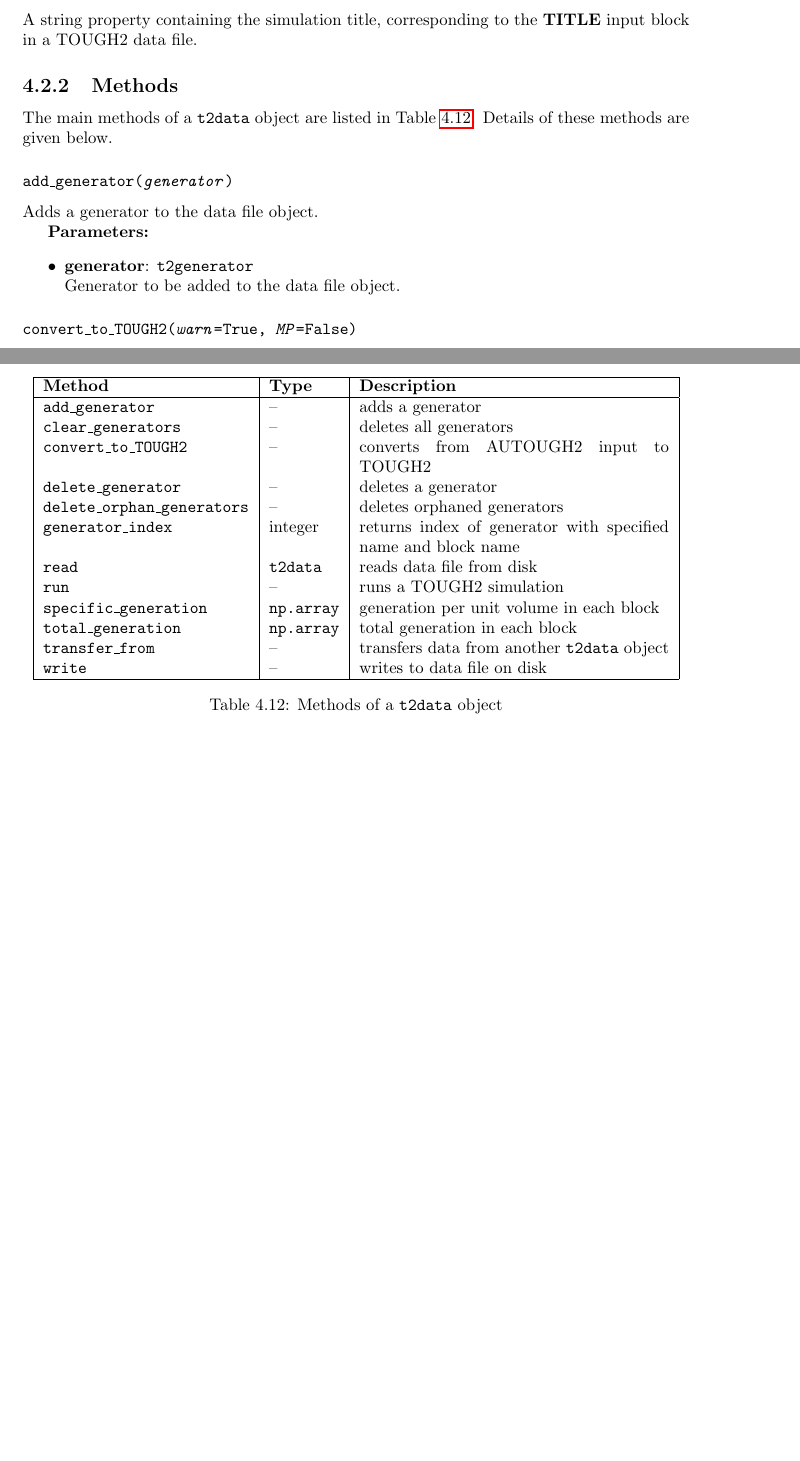
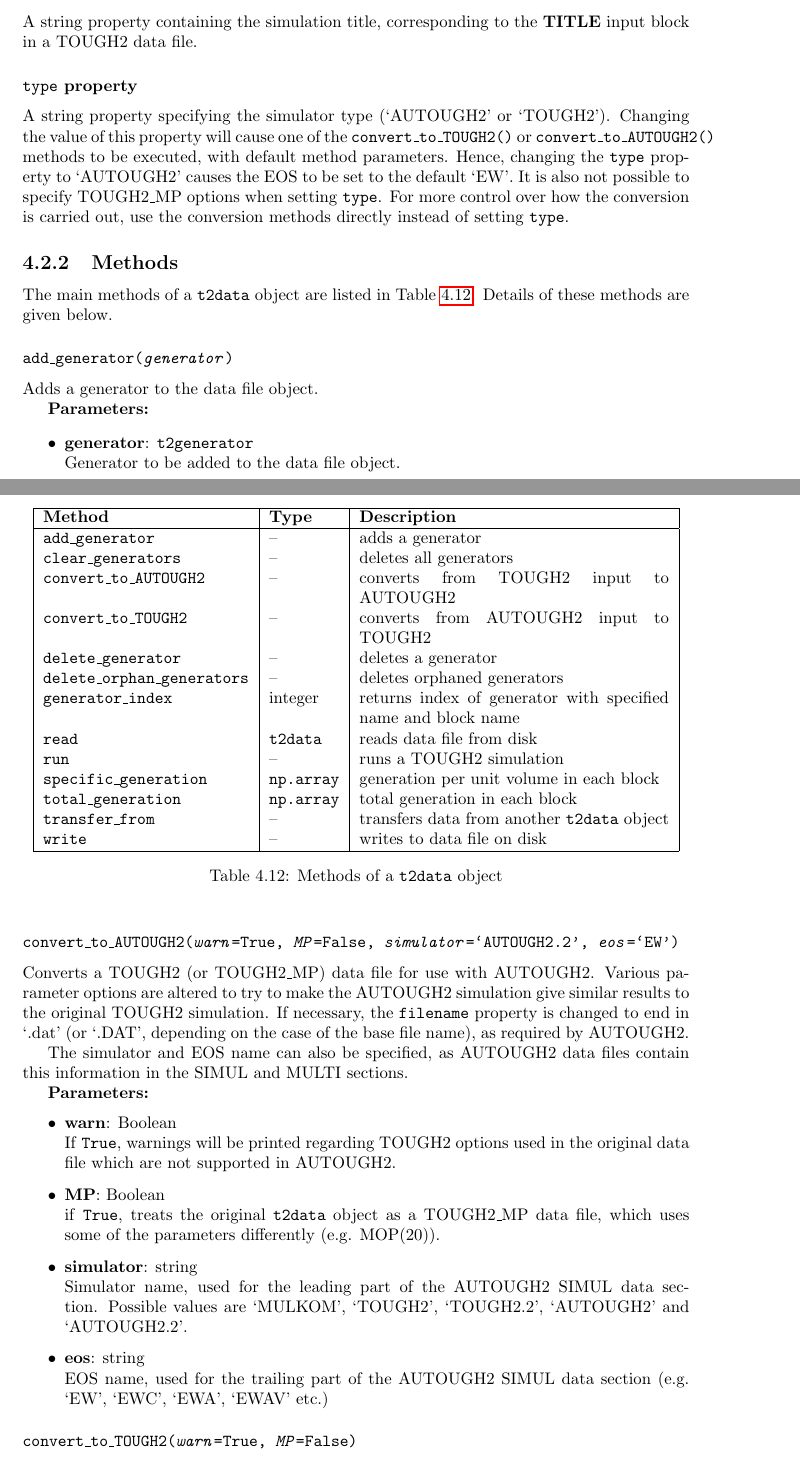
Before and after one commit to acroucher/PyTOUGH, a LaTeX thesis (doc/PyTOUGH-guide.tex, which reads doc/t2data.tex): two parts of pages 64 and 65 of 96 before the commit and two parts of pages 64 and 65 of 97 after it, joined at a grey line, cut so that both start at the same text, the shorter picture padded with empty space. Compiled offline with pdfLaTeX; a missing bibliography style is replaced by a similar one.

Commit message:
Documentation update to cover t2data convert_to_AUTOUGH2(), and ability to set t2data type property

```diff
--- a/doc/t2data.tex
+++ b/doc/t2data.tex
@@ -440,6 +441,10 @@ A Boolean property specifying whether the flexible start option is used, corresp
 
 A string property containing the simulation title, corresponding to the \textbf{TITLE} input block in a TOUGH2 data file.
 
+\subsubsection{\texttt{type} property}
+
+A string property specifying the simulator type (`AUTOUGH2' or `TOUGH2').  Changing the value of this property will cause one of the \texttt{convert\_to\_TOUGH2()} or \texttt{convert\_to\_AUTOUGH2()} methods to be executed, with default method parameters.  Hence, changing the \texttt{type} property to `AUTOUGH2' causes the EOS to be set to the default `EW'.  It is also not possible to specify TOUGH2\_MP options when setting \texttt{type}.  For more control over how the conversion is carried out, use the conversion methods directly instead of setting \texttt{type}.
+
 \subsection{Methods}
 
 The main methods of a \texttt{t2data} object are listed in Table \ref{tb:t2data_methods}.  Details of these methods are given below.
@@ -452,6 +457,7 @@ The main methods of a \texttt{t2data} object are listed in Table \ref{tb:t2data_
       \hline
       \texttt{add\_generator} & -- & adds a generator\\
       \texttt{clear\_generators} & -- & deletes all generators\\
+      \texttt{convert\_to\_AUTOUGH2} & -- & converts from TOUGH2 input to AUTOUGH2\\
       \texttt{convert\_to\_TOUGH2} & -- & converts from AUTOUGH2 input to TOUGH2\\
       \texttt{delete\_generator} & -- & deletes a generator\\
       \texttt{delete\_orphan\_generators} & -- & deletes orphaned generators\\
@@ -479,6 +485,25 @@ Adds a generator to the data file object.
   Generator to be added to the data file object.
 \end{itemize}
 
+\subsubsection{\texttt{convert\_to\_AUTOUGH2(\emph{warn}=True, \emph{MP}=False, \emph{simulator}=`AUTOUGH2.2',\
+    \emph{eos}=`EW')}}
+
+Converts a TOUGH2 (or TOUGH2\_MP) data file for use with AUTOUGH2.  Various parameter options are altered to try to make the AUTOUGH2 simulation give similar results to the original TOUGH2 simulation.  If necessary, the \texttt{filename} property is changed to end in `.dat' (or `.DAT', depending on the case of the base file name), as required by AUTOUGH2.
+
+The simulator and EOS name can also be specified, as AUTOUGH2 data files contain this information in the SIMUL and MULTI sections.
+
+\textbf{Parameters:}
+\begin{itemize}
+\item \textbf{warn}: Boolean\\
+  If \texttt{True}, warnings will be printed regarding TOUGH2 options used in the original data file which are not supported in AUTOUGH2.
+\item \textbf{MP}: Boolean\\
+  if \texttt{True}, treats the original \texttt{t2data} object as a TOUGH2\_MP data file, which uses some of the parameters differently (e.g. MOP(20)).
+\item \textbf{simulator}: string\\
+  Simulator name, used for the leading part of the AUTOUGH2 SIMUL data section.  Possible values are `MULKOM', `TOUGH2', `TOUGH2.2', `AUTOUGH2' and `AUTOUGH2.2'.
+\item \textbf{eos}: string\\
+  EOS name, used for the trailing part of the AUTOUGH2 SIMUL data section (e.g. `EW', `EWC', `EWA', `EWAV' etc.)
+\end{itemize}
+
 \subsubsection{\texttt{convert\_to\_TOUGH2(\emph{warn}=True, \emph{MP}=False)}}
 
 Converts an AUTOUGH2 data file for use with TOUGH2 (or compatible simulators such as TOUGH2\_MP).  Various parameter options are altered to try to make the TOUGH2 simulation give similar results to the original AUTOUGH2 simulation.  This particularly affects AUTOUGH2 options related to backward compatibility with MULKOM.  In particular, if these are used then the heat conductivities in the ROCKS block have to be altered to give the same results.  Data blocks specific to AUTOUGH2 (e.g. SIMULATOR, LINEQ, and SHORT) are removed, and AUTOUGH2-specific generator types are converted to their TOUGH2 equivalents if possible, or otherwise deleted.
```
Also changed, not shown: doc/PyTOUGH-guide.pdf, doc/t2data.tex (3 more changed lines).
